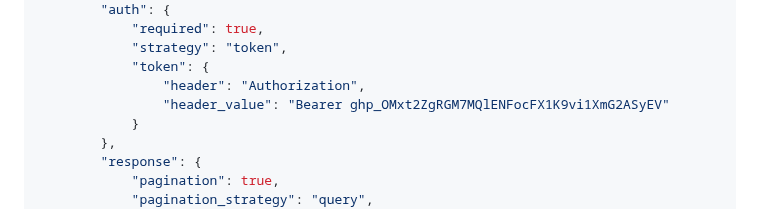
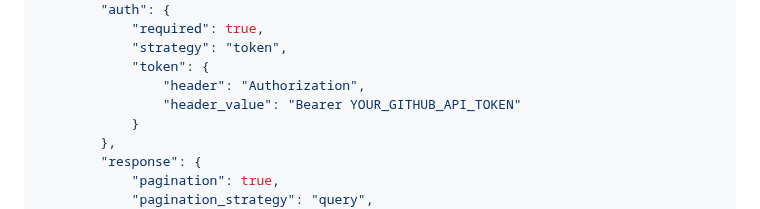
Before and after one commit to 5amCurfew/xtkt, a Markdown page: README.md, the part around the change. GitHub-like rendering.

```diff
--- a/README.md
+++ b/README.md
@@ -102,7 +102,7 @@ Token authentication required, records returned immediately as an array, paginat
             "strategy": "token",
             "token": {
                 "header": "Authorization",
-                "header_value": "Bearer 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"
+                "header_value": "Bearer YOUR_GITHUB_API_TOKEN"
             }
         },
         "response": {
```
